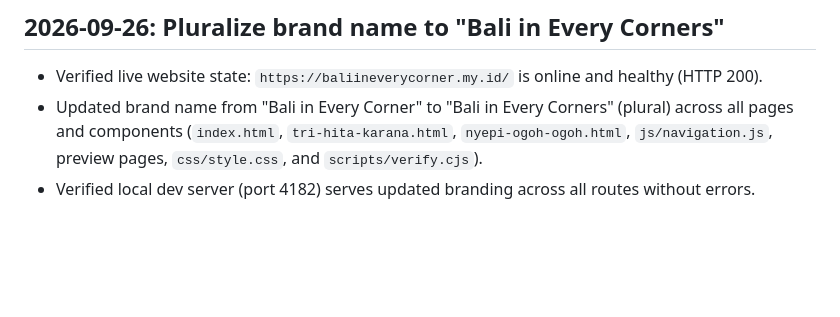
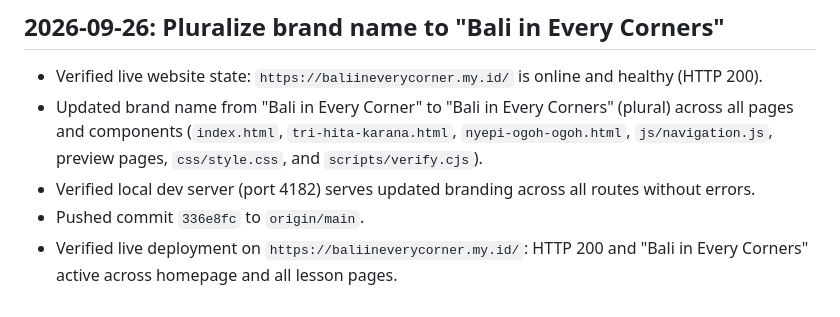
Before and after one commit to suandi127-source/tri-hita-karana-web, a Markdown page: STATUS.md, the part around the change. Drawn GitHub-style; blank space fills up the shorter version.

Commit message:
docs: record live deployment for plural brand name update

```diff
--- a/STATUS.md
+++ b/STATUS.md
@@ -215,3 +215,5 @@
 - Verified live website state: `https://baliineverycorner.my.id/` is online and healthy (HTTP 200).
 - Updated brand name from "Bali in Every Corner" to "Bali in Every Corners" (plural) across all pages and components (`index.html`, `tri-hita-karana.html`, `nyepi-ogoh-ogoh.html`, `js/navigation.js`, preview pages, `css/style.css`, and `scripts/verify.cjs`).
 - Verified local dev server (port 4182) serves updated branding across all routes without errors.
+- Pushed commit `336e8fc` to `origin/main`.
+- Verified live deployment on `https://baliineverycorner.my.id/`: HTTP 200 and "Bali in Every Corners" active across homepage and all lesson pages.
```
